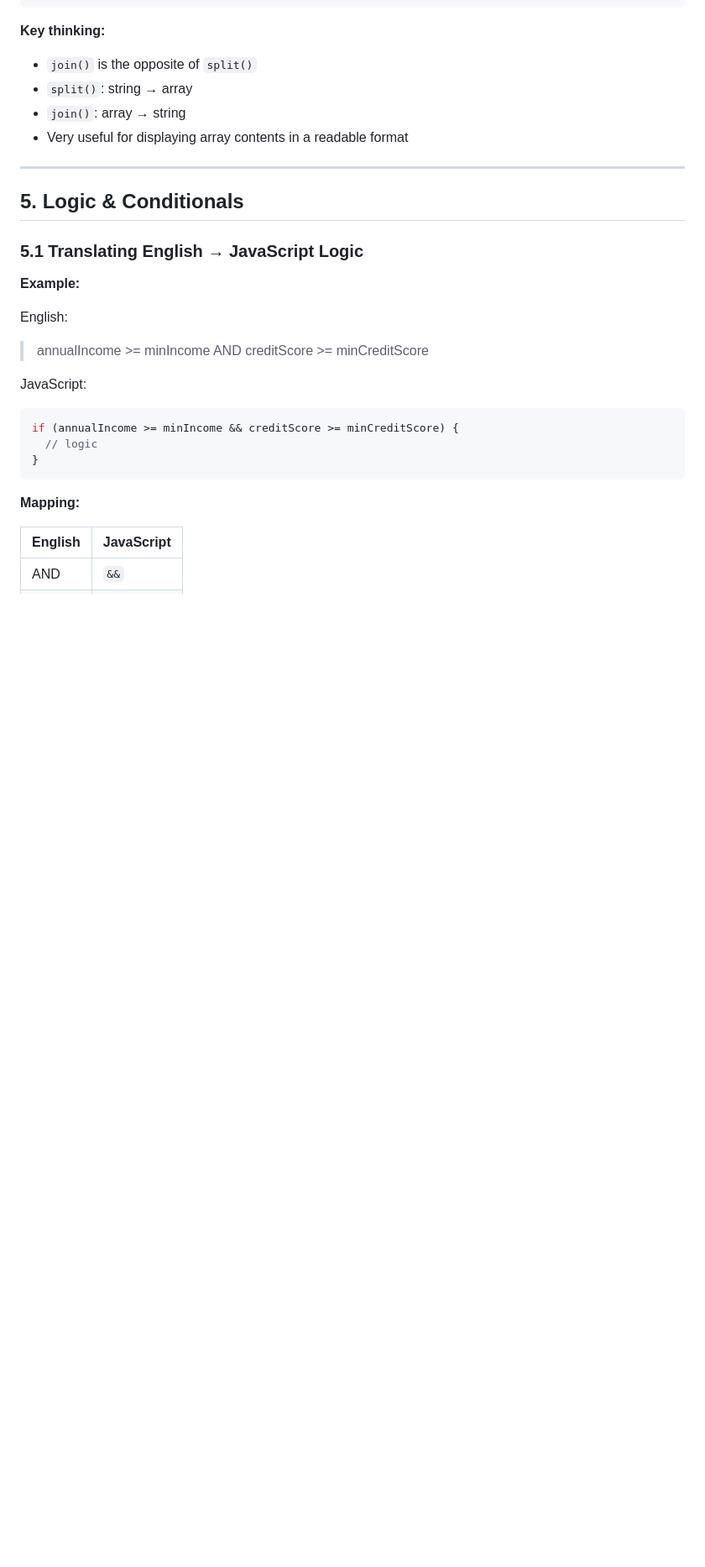
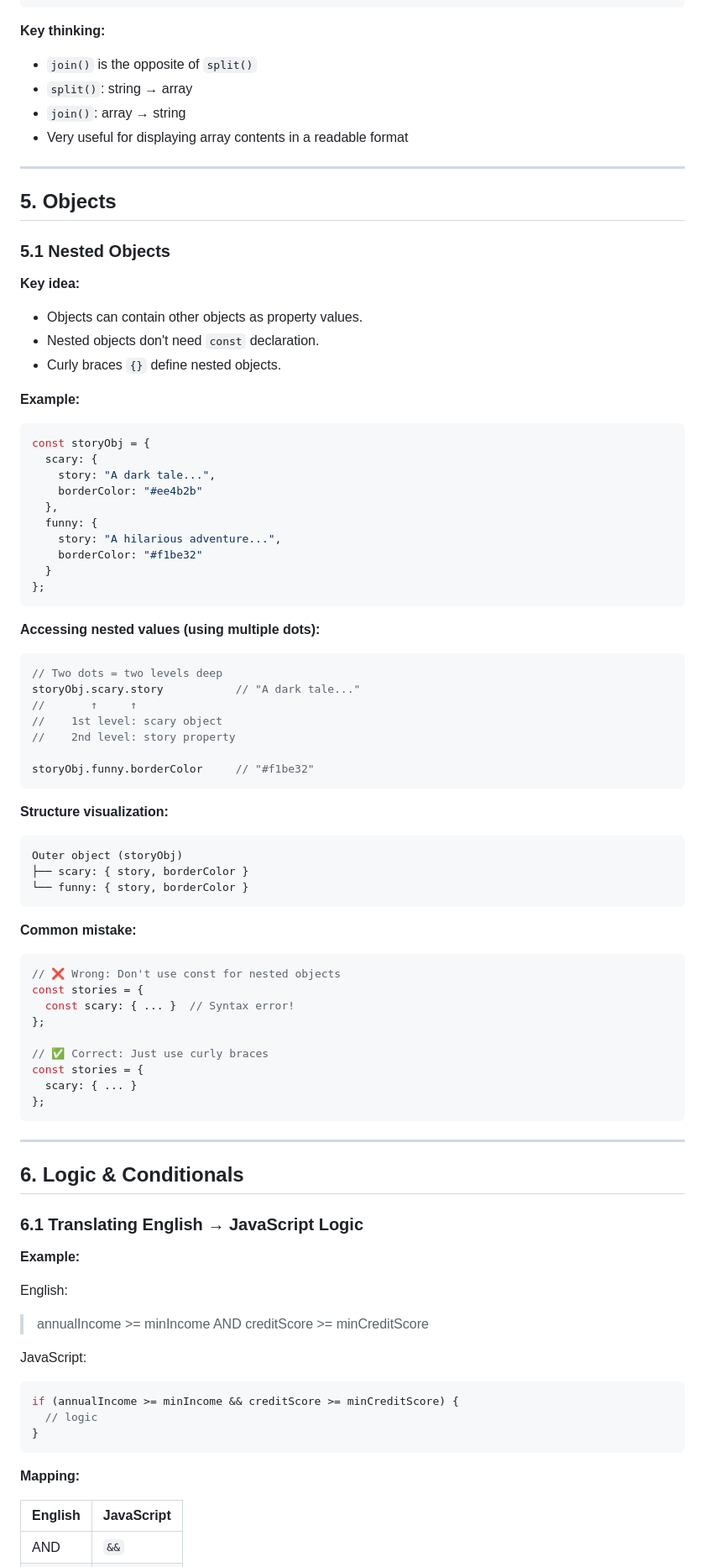
Before and after one commit to Bridget448/my-learning-journey, a Markdown page: javascript-notes.md, the part around one of its changes. Shown at 84% size. GitHub-like rendering; blank space fills up the shorter version.

Commit message:
add nested objects section to JavaScript notes
- Add Objects section (5) with nested objects subsection (5.1)
- Explain nested object structure and access patterns
- Show multi-level property access with dot notation
- Include common mistakes and correct usage
- Based on Story Container project

````diff
--- a/javascript-notes.md
+++ b/javascript-notes.md
@@ -305,9 +305,65 @@ console.log(path);  // "home/user/documents/file.txt"
 
 ---
 
-## 5. Logic & Conditionals
+## 5. Objects
 
-### 5.1 Translating English → JavaScript Logic
+### 5.1 Nested Objects
+
+**Key idea:**
+- Objects can contain other objects as property values.
+- Nested objects don't need `const` declaration.
+- Curly braces `{}` define nested objects.
+
+**Example:**
+```javascript
+const storyObj = {
+  scary: {
+    story: "A dark tale...",
+    borderColor: "#ee4b2b"
+  },
+  funny: {
+    story: "A hilarious adventure...",
+    borderColor: "#f1be32"
+  }
+};
+```
+
+**Accessing nested values (using multiple dots):**
+```javascript
+// Two dots = two levels deep
+storyObj.scary.story           // "A dark tale..."
+//       ↑     ↑
+//    1st level: scary object
+//    2nd level: story property
+
+storyObj.funny.borderColor     // "#f1be32"
+```
+
+**Structure visualization:**
+```
+Outer object (storyObj)
+├── scary: { story, borderColor }
+└── funny: { story, borderColor }
+```
+
+**Common mistake:**
+```javascript
+// ❌ Wrong: Don't use const for nested objects
+const stories = {
+  const scary: { ... }  // Syntax error!
+};
+
+// ✅ Correct: Just use curly braces
+const stories = {
+  scary: { ... }
+};
+```
+
+---
+
+## 6. Logic & Conditionals
+
+### 6.1 Translating English → JavaScript Logic
 
 **Example:**
 
````
Also changed, not shown: other parts of javascript-notes.md (+11 -11 lines).
